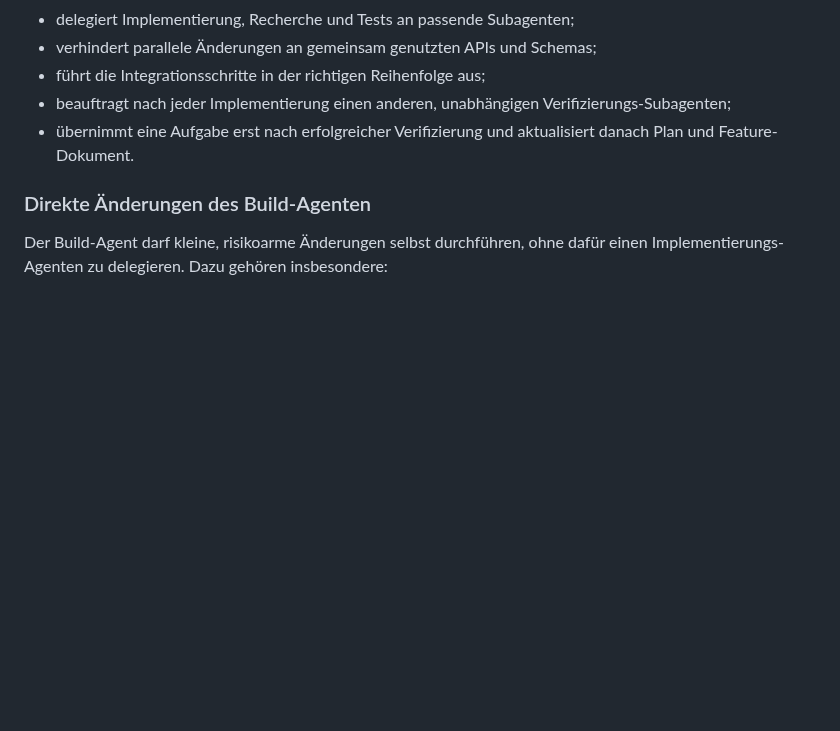
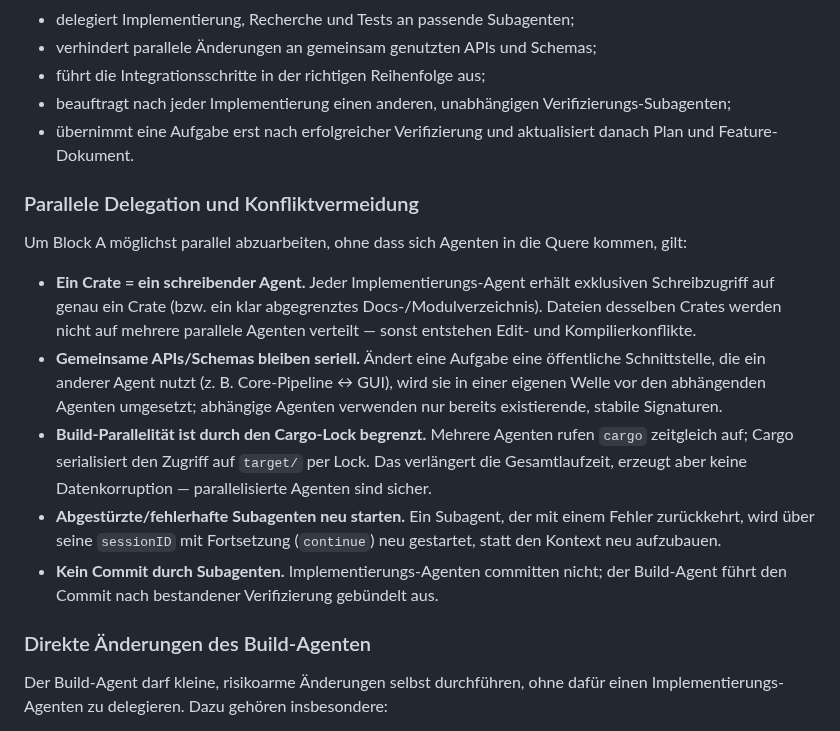
Before and after one commit to reisi007/LuminaRust, a Markdown page: Agents.md, the part around the change. GitHub-like rendering; blank space fills up the shorter version.

Commit message:
docs(agents): Orchestrierungsregel für parallele Delegation ergänzt
Einen Crate = ein schreibender Agent, gemeinsame APIs seriell,
Cargo-Lock begrenzt Build-Parallelität, abgestürzte Subagenten via
sessionID mit continue neu starten, kein Commit durch Subagenten.

```diff
--- a/Agents.md
+++ b/Agents.md
@@ -139,6 +139,31 @@ Der Build-Agent ist der verantwortliche Orchestrator. Er:
   Verifizierungs-Subagenten;
 - übernimmt eine Aufgabe erst nach erfolgreicher Verifizierung und aktualisiert
   danach Plan und Feature-Dokument.
+
+### Parallele Delegation und Konfliktvermeidung
+
+Um Block A möglichst parallel abzuarbeiten, ohne dass sich Agenten in die Quere
+kommen, gilt:
+
+- **Ein Crate = ein schreibender Agent.** Jeder Implementierungs-Agent erhält
+  exklusiven Schreibzugriff auf genau ein Crate (bzw. ein klar abgegrenztes
+  Docs-/Modulverzeichnis). Dateien desselben Crates werden nicht auf mehrere
+  parallele Agenten verteilt — sonst entstehen Edit- und Kompilierkonflikte.
+- **Gemeinsame APIs/Schemas bleiben seriell.** Ändert eine Aufgabe eine
+  öffentliche Schnittstelle, die ein anderer Agent nutzt (z. B. Core-Pipeline
+  ↔ GUI), wird sie in einer eigenen Welle vor den abhängenden Agenten
+  umgesetzt; abhängige Agenten verwenden nur bereits existierende, stabile
+  Signaturen.
+- **Build-Parallelität ist durch den Cargo-Lock begrenzt.** Mehrere Agenten
+  rufen `cargo` zeitgleich auf; Cargo serialisiert den Zugriff auf `target/`
+  per Lock. Das verlängert die Gesamtlaufzeit, erzeugt aber keine
+  Datenkorruption — parallelisierte Agenten sind sicher.
+- **Abgestürzte/fehlerhafte Subagenten neu starten.** Ein Subagent, der mit
+  einem Fehler zurückkehrt, wird über seine `sessionID` mit Fortsetzung
+  (`continue`) neu gestartet, statt den Kontext neu aufzubauen.
+- **Kein Commit durch Subagenten.** Implementierungs-Agenten committen nicht;
+  der Build-Agent führt den Commit nach bestandener Verifizierung gebündelt
+  aus.
 
 ### Direkte Änderungen des Build-Agenten
 
```
